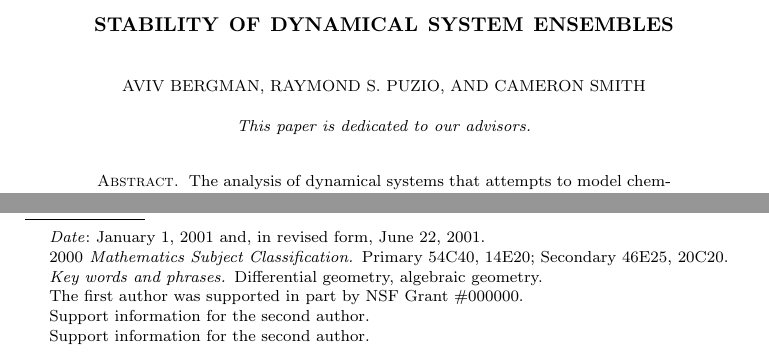
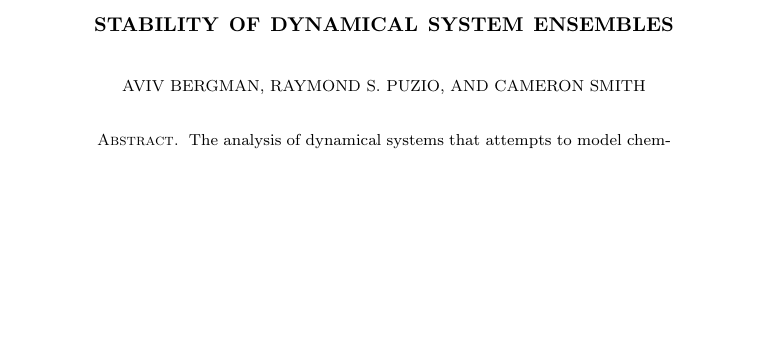
Before and after one commit to cameronraysmith/rbn, a LaTeX paper (journal.tex): two parts of page 1 of 6 before the commit and part of page 1 of 6 after it, the two joined at a grey line, cut so that both start at the same text, the shorter picture padded with empty space. Compiled offline with pdfLaTeX.

Commit message:
comment out support information

```diff
--- a/journal.tex
+++ b/journal.tex
@@ -53,7 +53,7 @@
 \curraddr{}
 \email{aviv@einstein.yu.edu}
 %    \thanks will become a 1st page footnote.
-\thanks{The first author was supported in part by NSF Grant \#000000.}
+% \thanks{The first author was supported in part by NSF Grant \#000000.}
 
 %    Information for second author
 \author{Raymond S. Puzio}
@@ -61,7 +61,7 @@
 %    Current address
 \curraddr{}
 \email{rsp@novres.org}
-\thanks{Support information for the second author.}
+% \thanks{Support information for the second author.}
 
 %    Information for third author
 \author{Cameron Smith}
@@ -69,16 +69,16 @@
 %    Current address
 \curraddr{}
 \email{cameron.smith@med.einstein.yu.edu}
-\thanks{Support information for the second author.}
+% \thanks{Support information for the second author.}
 
 %    General info
-\subjclass[2000]{Primary 54C40, 14E20; Secondary 46E25, 20C20}
+% \subjclass[2000]{Primary 54C40, 14E20; Secondary 46E25, 20C20}
 
-\date{January 1, 2001 and, in revised form, June 22, 2001.}
+% \date{January 1, 2001 and, in revised form, June 22, 2001.}
 
-\dedicatory{This paper is dedicated to our advisors.}
+% \dedicatory{This paper is dedicated to our advisors.}
 
-\keywords{Differential geometry, algebraic geometry}
+% \keywords{Differential geometry, algebraic geometry}
 
 \begin{abstract}
 The analysis of dynamical systems that attempts to model chemical reaction, gene-regulatory, population, and ecosystem networks all rely on models having many parameters and thus many degrees of freedom. When the details of a system are unknown, one effective approach is to study the dynamical properties of a collection of models determined by constraints applying to all such systems. Here we analyze the stability of a large class of dynamical systems to perturbations in the underlying structure of the system: a property referred to as \emph{structural stability}. In particular, we precisely determine the probability distribution over system connectivity, a parameter which has significant implications from the study of gene-regulatory networks to ecosystem dynamics, of structural stability for systems with two interacting components. We show in this case that structural stability has a non-monotonic relationship with system connectivity. These results support future work attempting to characterize the scaling relationship between structural stability and system connectivity. The latter investigation is necessary to evaluate several conjectured but ultimately untested hypotheses about biological networks.
```
